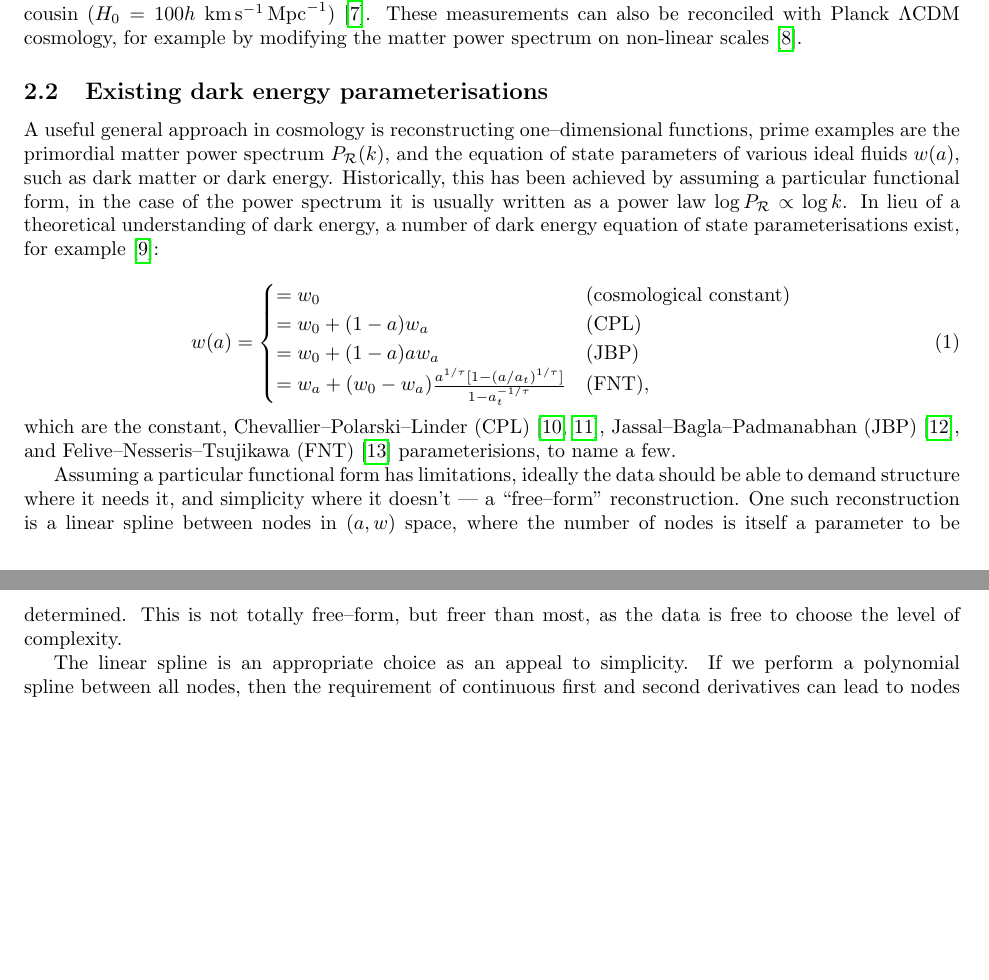
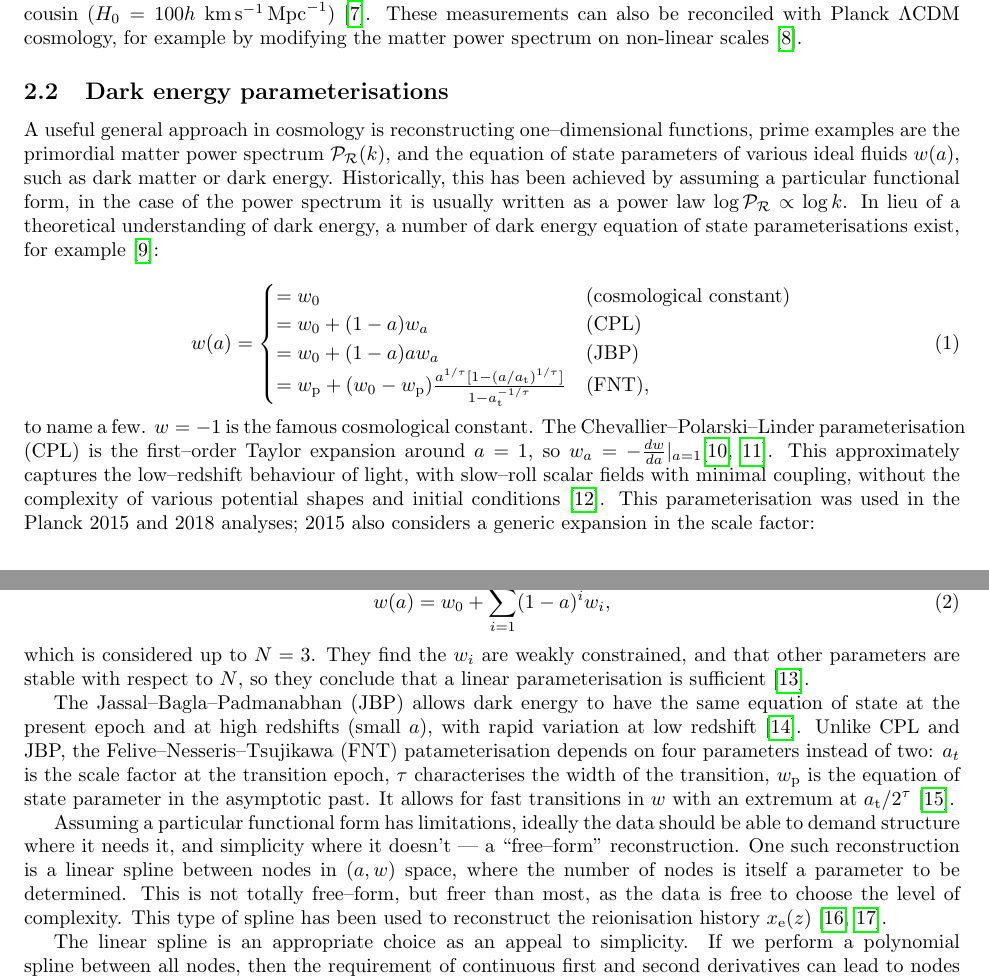
Before and after one commit to AdamOrmondroyd/phd_1st_year_report, a LaTeX paper (main.tex): two parts of pages 3 and 4 of 30, joined at a grey line, cut so that both start at the same text, the shorter picture padded with empty space. The pictures show the PDF file main.pdf that the author committed with the source.

Commit message:
much more detail on dark energy parameterisations

```diff
--- a/main.tex
+++ b/main.tex
@@ -65,7 +65,7 @@ The expansion of the universe if characterised by the Hubble parameter $H(t)=\do
 
 Another cosmological tension is the ``$S_8$'' tension. Weak galaxy lensing surveys consistently favour a lower amplitude for matter fluctuation spectrum than expected by $\Lambda$CDM at low redshifts, $z\gtrsim 0.5 \hyphen 1$. The matter fluctuation spectrum is quantified by the parameter $S_8 \coloneqq \sigma_8 \sqrt{\Omega_\textrm m / 0.3}$. $\sigma_8$ is the root--mean--square matter fluctuation over a sphere of radius $8h^{-1}$ \unit{Mpc^{-1}}, where $h$ is the Hubble constant's dimensionless cousin ($H_0=100 h$ \unit{km.s^{-1}.Mpc^{-1}}) \cite{s8-drag}. These measurements can also be reconciled with Planck $\Lambda$CDM cosmology, for example by modifying the matter power spectrum on non-linear scales \cite{Amon-2022}.
 
-\subsection{Existing dark energy parameterisations}
+\subsection{Dark energy parameterisations}
 
 A useful general approach in cosmology is reconstructing one--dimensional functions, prime examples are the primordial matter power spectrum $\mathcal P_\mathcal R(k)$, and the equation of state parameters of various ideal fluids $w(a)$, such as dark matter or dark energy. Historically, this has been achieved by assuming a particular functional form, in the case of the power spectrum it is usually written as a power law $\log{\mathcal P_\mathcal R} \propto \log{k}$. In lieu of a theoretical understanding of dark energy, a number of dark energy equation of state parameterisations exist, for example \cite{Vazquez_2012}:
 
@@ -75,13 +75,21 @@ A useful general approach in cosmology is reconstructing one--dimensional functi
   = w_0 \qquad & \textrm{(cosmological constant)} \\
   = w_0 + (1-a) w_a \qquad & \textrm{(CPL)}\\
   = w_0 + (1-a)a w_a \qquad & \textrm{(JBP)}\\
-  = w_a + (w_0-w_a) \frac{a^{1/\tau}[1-(a/a_t)^{1/\tau}]}{1-a_t^{-1/\tau}} \qquad & \textrm{(FNT),}\\
+  = w_\textrm p + (w_0-w_\textrm p) \frac{a^{1/\tau}[1-(a/a_\textrm t)^{1/\tau}]}{1-a_\textrm t^{-1/\tau}} \qquad & \textrm{(FNT),}\\
   \end{cases}
 \end{equation}
 %
-which are the constant, Chevallier--Polarski--Linder (CPL) \cite{CPL_1, CPL_2}, Jassal--Bagla--Padmanabhan (JBP) \cite{JBP}, and Felive--Nesseris--Tsujikawa (FNT) \cite{FNT} parameterisions, to name a few.
+to name a few. $w=-1$ is the famous cosmological constant. The Chevallier--Polarski--Linder parameterisation (CPL) is the first--order Taylor expansion around $a=1$, so $w_a=-\frac{dw}{da}|_{a=1}$\cite{CPL_1,CPL_2}. This approximately captures the low--redshift behaviour of light, with slow--roll scalar fields with minimal coupling, without the complexity of various potential shapes and initial conditions \cite{planck13xvi}. This parameterisation was used in the Planck 2015 and 2018 analyses; 2015 also considers a generic expansion in the scale factor:
 
-Assuming a particular functional form has limitations, ideally the data should be able to demand structure where it needs it, and simplicity where it doesn't --- a ``free--form" reconstruction. One such reconstruction is a linear spline between nodes in $(a, w)$ space, where the number of nodes is itself a parameter to be determined. This is not totally free--form, but freer than most, as the data is free to choose the level of complexity.
+\begin{equation}
+  w(a)=w_0 +\sum_{i=1}^N(1-a)^iw_i \textrm,
+\end{equation}
+%
+which is considered up to $N=3$. They find the $w_i$ are weakly constrained, and that other parameters are stable with respect to $N$, so they conclude that a linear parameterisation is sufficient \cite{planck15xiv}.
+
+The Jassal--Bagla--Padmanabhan (JBP) allows dark energy to have the same equation of state at the present epoch and at high redshifts (small $a$), with rapid variation at low redshift \cite{JBP}. Unlike CPL and JBP, the Felive--Nesseris--Tsujikawa (FNT) patameterisation depends on four parameters instead of two: $a_t$ is the scale factor at the transition epoch, $\tau$ characterises the width of the transition, $w_\textrm p$ is the equation of state parameter in the asymptotic past. It allows for fast transitions in $w$ with an extremum at $a_\textrm t/2^\tau$ \cite{FNT}.
+
+Assuming a particular functional form has limitations, ideally the data should be able to demand structure where it needs it, and simplicity where it doesn't --- a ``free--form" reconstruction. One such reconstruction is a linear spline between nodes in $(a, w)$ space, where the number of nodes is itself a parameter to be determined. This is not totally free--form, but freer than most, as the data is free to choose the level of complexity. This type of spline has been used to reconstruct the reionisation history $x_\textrm e(z)$ \cite{Millea_2018, Heimersheim_2022}.
 
 The linear spline is an appropriate choice as an appeal to simplicity. If we perform a polynomial spline between all nodes, then the requirement of continuous first and second derivatives can lead to nodes having tight error bars while lying nowhere near the original function. For example, suppose a three-node reconstruction of $f(x)$ is well constrained at low and medium $x$, but less so at large $x$. As the positions of the left and intermediate node will be well constrained, they will influence the position of the right node, attributing it a lower uncertainty than appropriate. This is not desired, the choice of polynomial has directly influenced the position and uncertainty of a node, which is at odds with a free--form approach. Therefore, a linear spline is a better description \cite{Vazquez_2012_pk}. Dark energy exists as a postulate to explain the late--time acceleration of the universe's expansion, therefore the most minimal assumptions about its dynamical behaviour must be made and tight derivative constraints would be directly at odds with this.
 
```
Also changed, not shown: main.pdf, main.tex (4 more changed lines), 1 other file.
